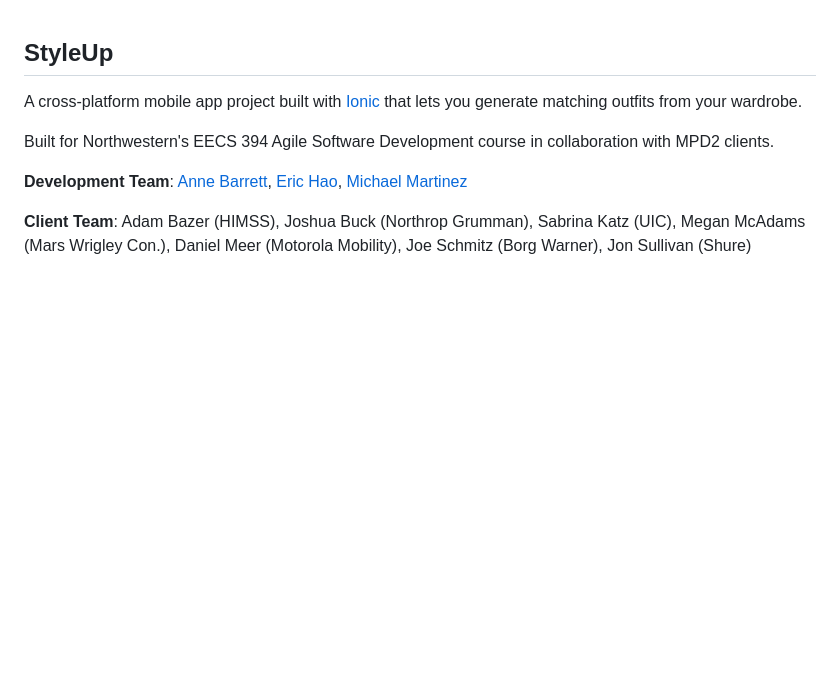
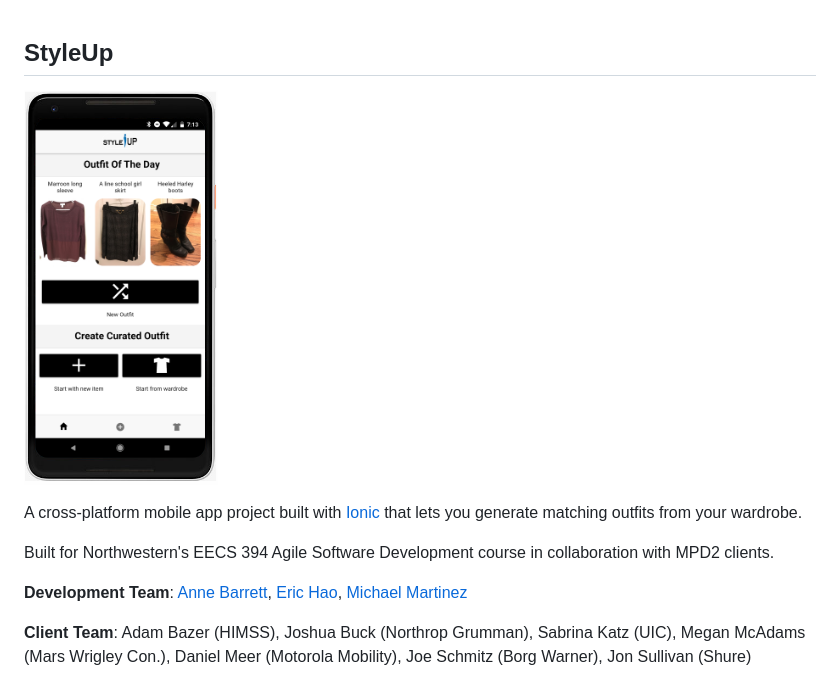
Before and after one commit to eecs394-fall17/Picture-Me-This, a Markdown page: README.md, the part around the change. Drawn GitHub-style; pictures changed too: src/assets/imgs/app.png (added); blank space fills up the shorter version.

Commit message:
update README with screenshot

```diff
--- a/README.md
+++ b/README.md
@@ -1,4 +1,6 @@
 ## StyleUp
+
+![StyleUp App Screenshot](/src/assets/imgs/app.png)
 
 A cross-platform mobile app project built with [Ionic](https://ionicframework.com/docs) that lets you generate matching outfits from your wardrobe.
 
```
